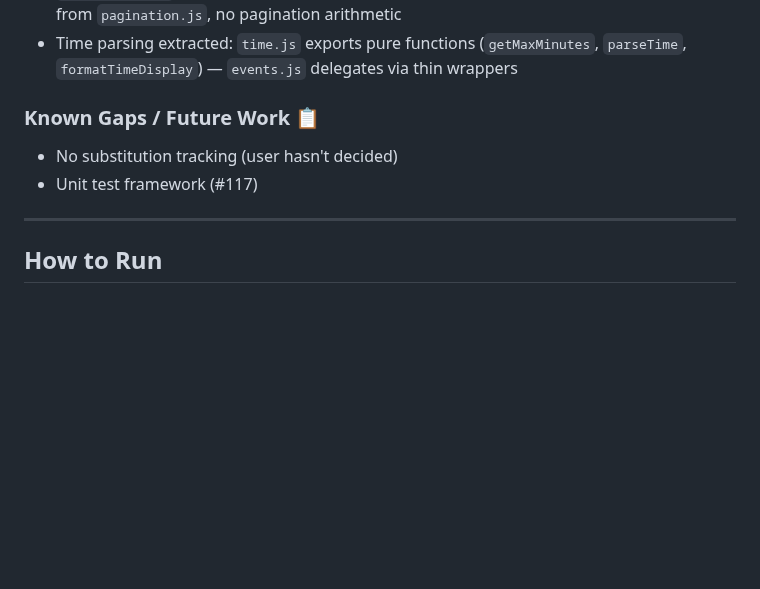
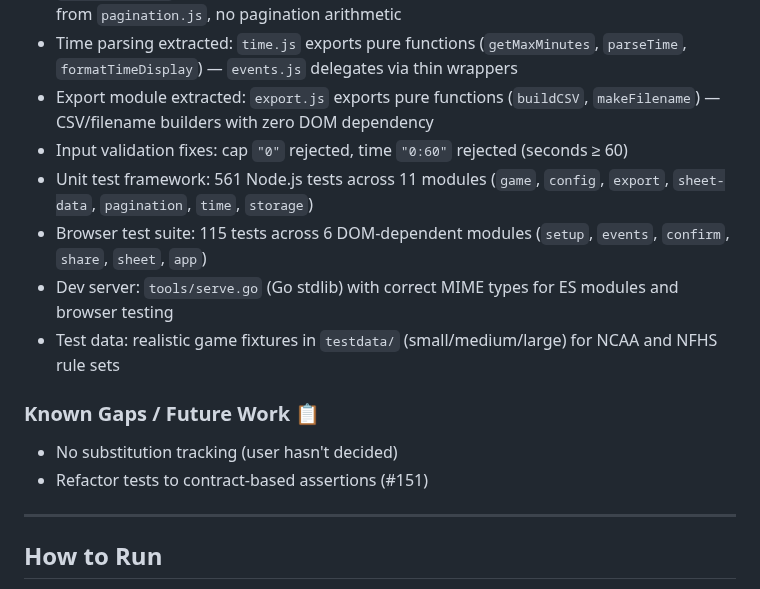
Before and after one commit to icemarkom/wplog, a Markdown page: AGENTS.md, the part around one of its changes. Rendered like a GitHub page; blank space fills up the shorter version.

Commit message:
docs: update AGENTS.md for v2.5.0 release

```diff
--- a/AGENTS.md
+++ b/AGENTS.md
@@ -323,10 +323,16 @@ Inherits from `_academic` (8-min periods). Adds:
 - Stateless Sheet: `Sheet.game` removed, `Sheet.init()` replaced with `Sheet.render(game, paperSize)` — all render methods accept `game` as parameter
 - `sheet-print.js` refactored to DOM-only rendering layer — consumes pagination plans from `pagination.js`, no pagination arithmetic
 - Time parsing extracted: `time.js` exports pure functions (`getMaxMinutes`, `parseTime`, `formatTimeDisplay`) — `events.js` delegates via thin wrappers
+- Export module extracted: `export.js` exports pure functions (`buildCSV`, `makeFilename`) — CSV/filename builders with zero DOM dependency
+- Input validation fixes: cap `"0"` rejected, time `"0:60"` rejected (seconds ≥ 60)
+- Unit test framework: 561 Node.js tests across 11 modules (`game`, `config`, `export`, `sheet-data`, `pagination`, `time`, `storage`)
+- Browser test suite: 115 tests across 6 DOM-dependent modules (`setup`, `events`, `confirm`, `share`, `sheet`, `app`)
+- Dev server: `tools/serve.go` (Go stdlib) with correct MIME types for ES modules and browser testing
+- Test data: realistic game fixtures in `testdata/` (small/medium/large) for NCAA and NFHS rule sets
 
 ### Known Gaps / Future Work 📋
 - No substitution tracking (user hasn't decided)
-- Unit test framework (#117)
+- Refactor tests to contract-based assertions (#151)
 
 
 ---
```
Also changed, not shown: other parts of AGENTS.md (+1 -1 lines).
